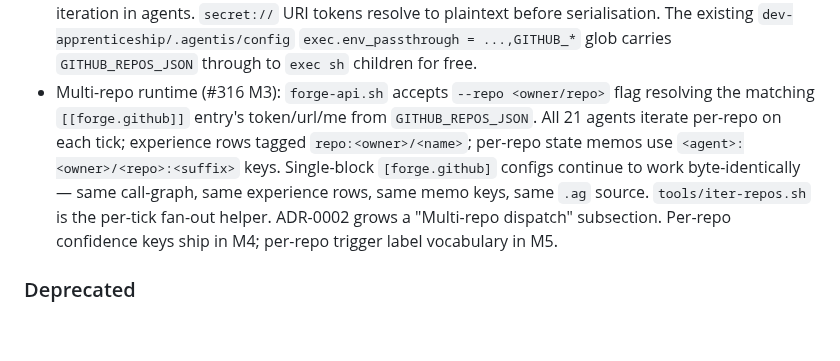
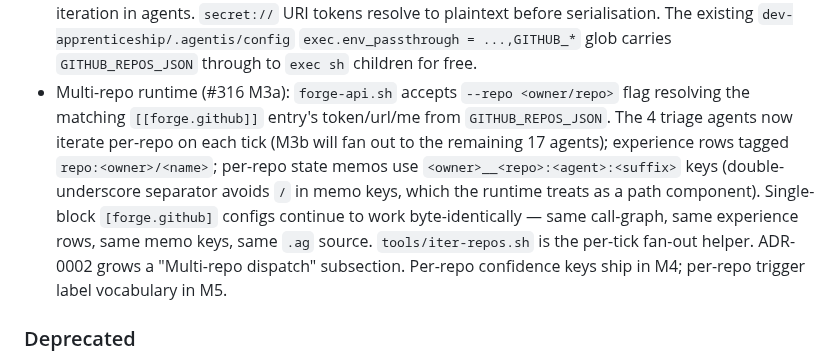
Before and after one commit to Replikanti/agentis-colonies, a Markdown page: dev-apprenticeship/CHANGELOG.md, the part around the change. GitHub-like rendering; blank space fills up the shorter version.

Commit message:
docs(adr-0002,changelog): align memo separator __ with code (#316 M3a)
QA on PR #381 found: ADR-0002 + CHANGELOG described the per-repo memo
prefix as <owner>/<repo>:<suffix> (slash) while the actual scoped_memo()
implementation in all 4 triage agents uses <owner>__<repo>:<suffix>
(double-underscore — slash is reserved as path component by the runtime).

Doc-only fix; no behavioural change. Also tightens CHANGELOG to be
honest that M3a only iterates 4 triage agents (M3b will fan out to the
remaining 17).

```diff
--- a/dev-apprenticeship/CHANGELOG.md
+++ b/dev-apprenticeship/CHANGELOG.md
@@ -41,16 +41,18 @@ is asserted until multi-version CI is in place.
   serialisation. The existing `dev-apprenticeship/.agentis/config`
   `exec.env_passthrough = ...,GITHUB_*` glob carries `GITHUB_REPOS_JSON`
   through to `exec sh` children for free.
-- Multi-repo runtime (#316 M3): `forge-api.sh` accepts `--repo <owner/repo>` flag
+- Multi-repo runtime (#316 M3a): `forge-api.sh` accepts `--repo <owner/repo>` flag
   resolving the matching `[[forge.github]]` entry's token/url/me from
-  `GITHUB_REPOS_JSON`. All 21 agents iterate per-repo on each tick;
-  experience rows tagged `repo:<owner>/<name>`; per-repo state memos use
-  `<agent>:<owner>/<repo>:<suffix>` keys. Single-block `[forge.github]`
-  configs continue to work byte-identically — same call-graph, same
-  experience rows, same memo keys, same `.ag` source. `tools/iter-repos.sh`
-  is the per-tick fan-out helper. ADR-0002 grows a "Multi-repo dispatch"
-  subsection. Per-repo confidence keys ship in M4; per-repo trigger label
-  vocabulary in M5.
+  `GITHUB_REPOS_JSON`. The 4 triage agents now iterate per-repo on each tick
+  (M3b will fan out to the remaining 17 agents); experience rows tagged
+  `repo:<owner>/<name>`; per-repo state memos use
+  `<owner>__<repo>:<agent>:<suffix>` keys (double-underscore separator
+  avoids `/` in memo keys, which the runtime treats as a path component).
+  Single-block `[forge.github]` configs continue to work byte-identically —
+  same call-graph, same experience rows, same memo keys, same `.ag` source.
+  `tools/iter-repos.sh` is the per-tick fan-out helper. ADR-0002 grows a
+  "Multi-repo dispatch" subsection. Per-repo confidence keys ship in M4;
+  per-repo trigger label vocabulary in M5.
 
 ### Deprecated
 
```
Also changed, not shown: doc/adr/ADR-0002-forge-abstraction.md (+5 -3 lines).
